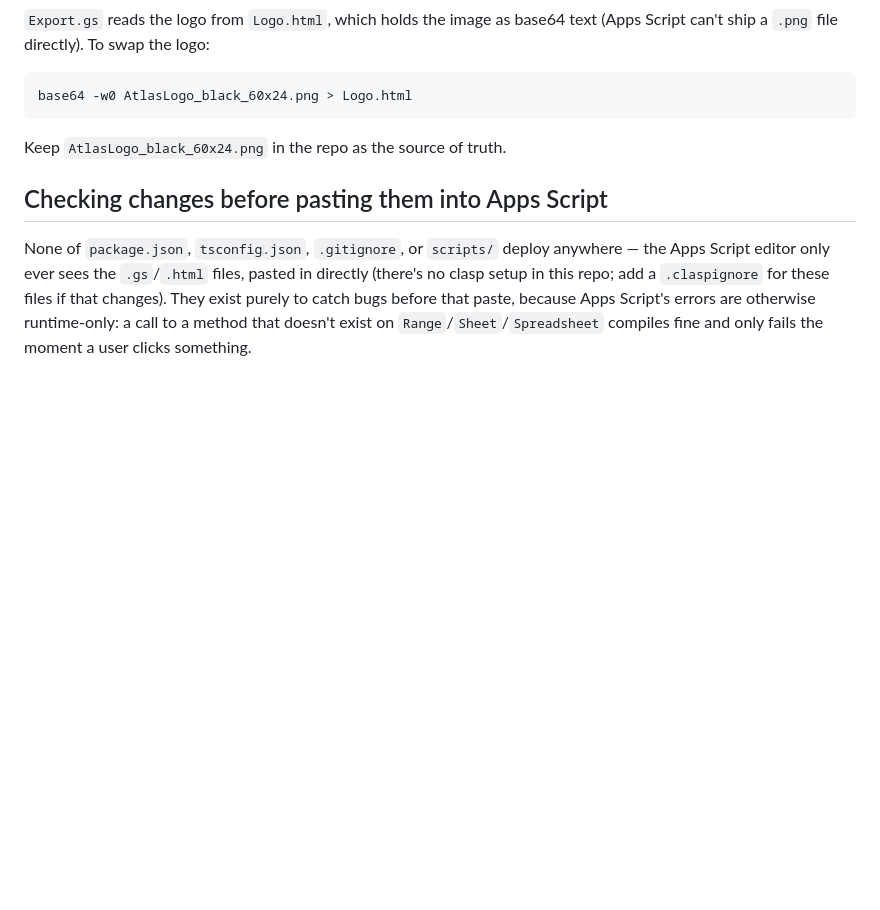
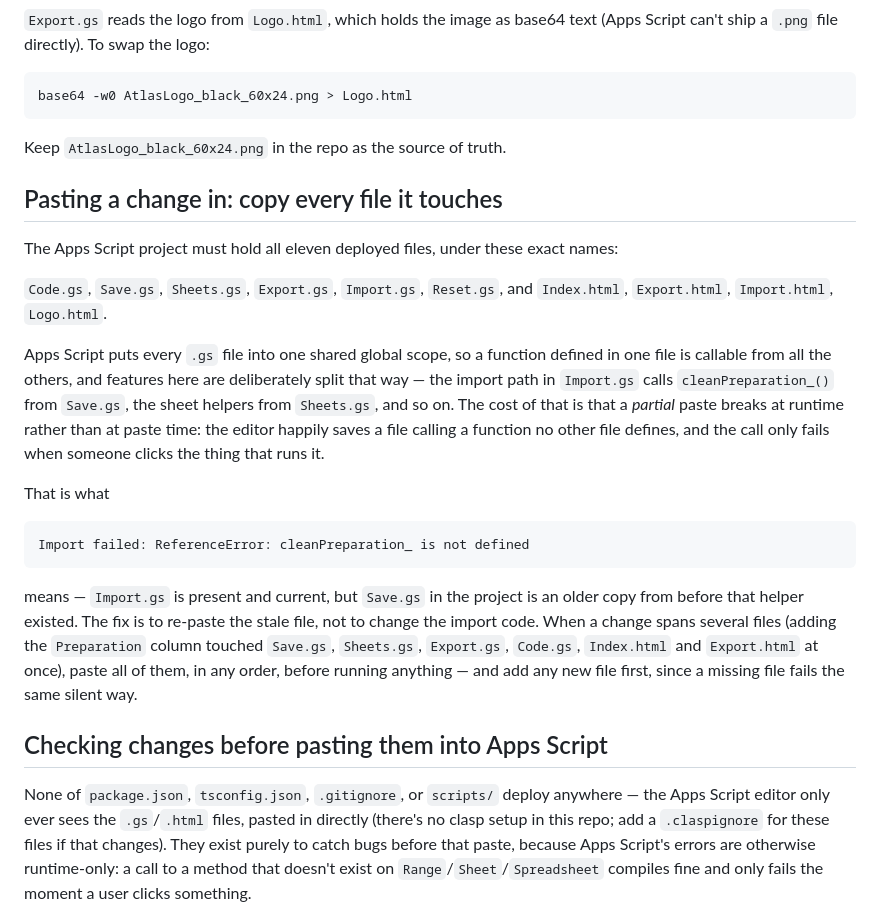
Before and after one commit to rstevenson1237/recipe_management, a Markdown page: README.md, the part around the change. GitHub-like rendering; blank space fills up the shorter version.

Commit message:
Document that a partial paste into Apps Script fails at runtime
"Import failed: ReferenceError: cleanPreparation_ is not defined" is not a bug
in the import code: cleanPreparation_() lives in Save.gs and is called from
Import.gs, which is fine because Apps Script shares one global scope across
every .gs file - but only when every file in the project is current. A project
holding the new Import.gs alongside a Save.gs from before the Preparation
column was added has no such function, and the editor gives no warning at
paste time because the call is only resolved when it runs.

Since this repo deploys by copy-paste rather than clasp, that is an easy state
to land in. README now lists the eleven files the project must hold, names this
exact error as the symptom of a stale one, and says to paste every file a
change touched.

Co-Authored-By: Claude Opus 5 <noreply@anthropic.com>
Claude-Session: https://claude.ai/code/session_016i3VCyCDkZPZct2d1zAwwN

````diff
--- a/README.md
+++ b/README.md
@@ -94,6 +94,33 @@ base64 -w0 AtlasLogo_black_60x24.png > Logo.html
 
 Keep `AtlasLogo_black_60x24.png` in the repo as the source of truth.
 
+## Pasting a change in: copy every file it touches
+
+The Apps Script project must hold all eleven deployed files, under these exact names:
+
+`Code.gs`, `Save.gs`, `Sheets.gs`, `Export.gs`, `Import.gs`, `Reset.gs`, and
+`Index.html`, `Export.html`, `Import.html`, `Logo.html`.
+
+Apps Script puts every `.gs` file into one shared global scope, so a function defined in one
+file is callable from all the others, and features here are deliberately split that way — the
+import path in `Import.gs` calls `cleanPreparation_()` from `Save.gs`, the sheet helpers from
+`Sheets.gs`, and so on. The cost of that is that a *partial* paste breaks at runtime rather
+than at paste time: the editor happily saves a file calling a function no other file defines,
+and the call only fails when someone clicks the thing that runs it.
+
+That is what
+
+```
+Import failed: ReferenceError: cleanPreparation_ is not defined
+```
+
+means — `Import.gs` is present and current, but `Save.gs` in the project is an older copy from
+before that helper existed. The fix is to re-paste the stale file, not to change the import
+code. When a change spans several files (adding the `Preparation` column touched `Save.gs`,
+`Sheets.gs`, `Export.gs`, `Code.gs`, `Index.html` and `Export.html` at once), paste all of
+them, in any order, before running anything — and add any new file first, since a missing file
+fails the same silent way.
+
 ## Checking changes before pasting them into Apps Script
 
 None of `package.json`, `tsconfig.json`, `.gitignore`, or `scripts/` deploy anywhere — the Apps
````
